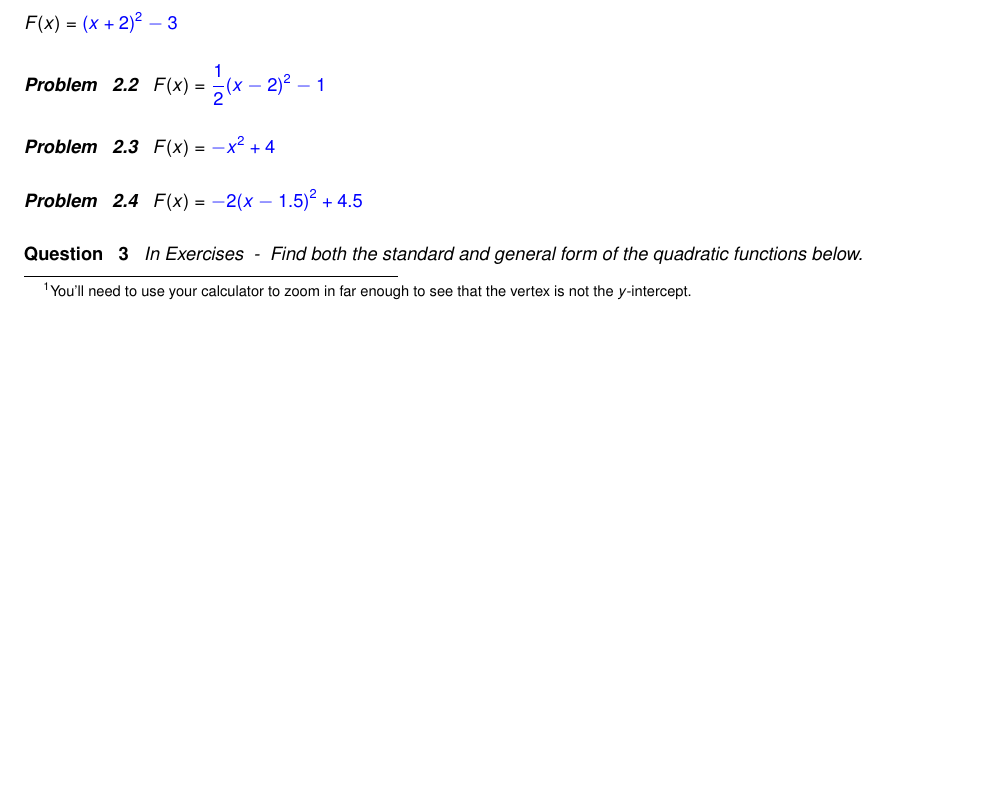
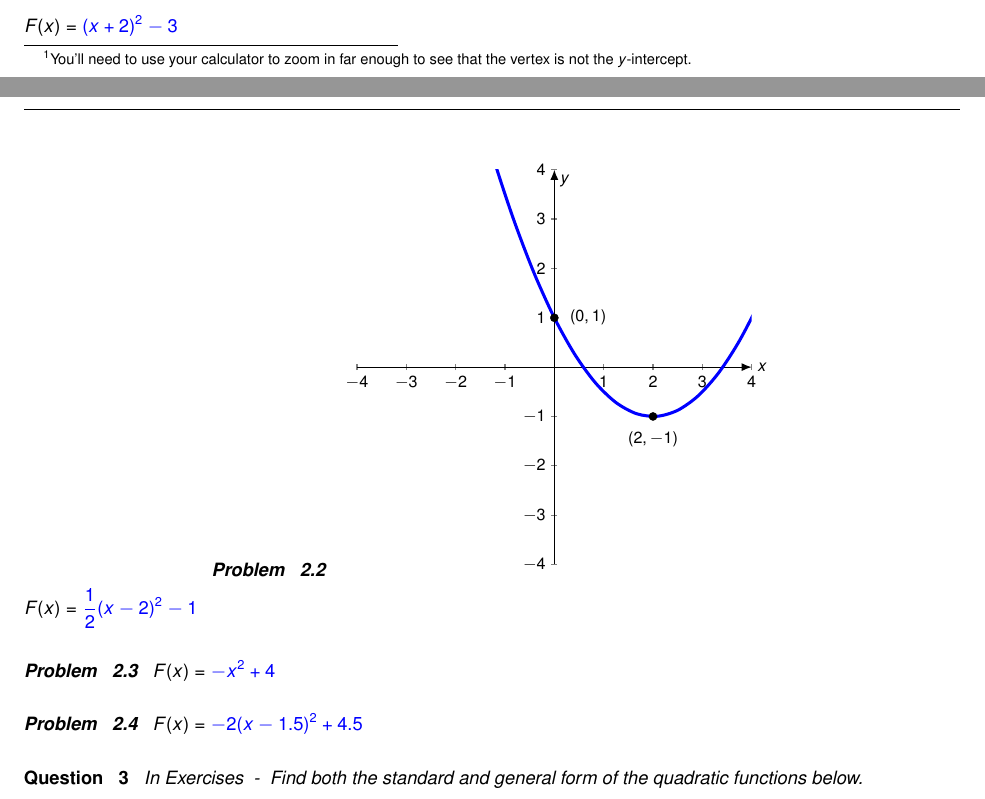
Before and after one commit to wiobber/Precalc4i, a LaTeX problem sheet (IntroductiontoFunctions/ExercisesforQuadraticFunctions.tex): part of page 4 of 10 before the commit and two parts of pages 4 and 5 of 11 after it, the two joined at a grey line, cut so that both start at the same text, the shorter picture padded with empty space. Compiled offline with pdfLaTeX; a LaTeX package or settings file that is missing is left out.

Commit message:
2 pictures 1.4 exercises

```diff
--- a/IntroductiontoFunctions/ExercisesforQuadraticFunctions.tex
+++ b/IntroductiontoFunctions/ExercisesforQuadraticFunctions.tex
@@ -238,6 +238,62 @@ $F(x)=\answer{(x+2)^2-3}$
 \end{problem}
 
 \begin{problem}
+
+\begin{image}
+\begin{tikzpicture}[scale=1]font=\LARGE
+        \begin{axis}[
+          domain=-5:5,
+          xmin=-4, xmax=4,
+          ymin=-4, ymax=4,
+          width=6in,
+          height=6in,
+          xtick={-4,-3,-2,-1,0,1,2,3,4},
+            xticklabels={$-4$,$-3$,$-2$,$-1$,$0$,$1$,$2$,$3$,$4$},
+           ytick={-4,-3,-2,-1,0,1,2,3,4},
+            yticklabels={$-4$,$-3$,$-2$,$-1$,$0$,$1$,$2$,$3$,$4$},
+            tick style={line width=1.2pt},
+            major tick length=6pt,
+            axis x line=center,
+            axis y line=center,
+            x axis line style={-{Latex[length=10pt,width=8pt]}, line width=1.2pt},
+            y axis line style={-{Latex[length=10pt,width=8pt]}, line width=1.2pt},
+            xlabel={$x$},
+            ylabel={$y$},
+           every axis x label/.style={
+    at={(current axis.right of origin)},
+    anchor=west
+  }
+          ]
+\addplot[smooth, line width=3pt, blue] {1/2*(x-2)^2-1};
+\addplot[
+  only marks,
+  mark=*,
+  mark size=4pt,
+  nodes near coords,
+  point meta=explicit symbolic,
+  every node near coord/.style={anchor=west,
+    xshift=10pt}
+]
+coordinates {
+  (0,1) [$(0,1)$]
+};
+
+\addplot[
+  only marks,
+  mark=*,
+  mark size=4pt,
+  nodes near coords,
+  point meta=explicit symbolic,
+  every node near coord/.style={anchor=north,
+    yshift=-10pt}
+]
+coordinates {
+  (2,-1) [$(2,-1)$]
+};
+
+\end{axis}
+\end{tikzpicture}
+\end{image}
 
 $F(x) = \answer{\frac{1}{2}(x-2)^2-1}$
 \end{problem}
```
